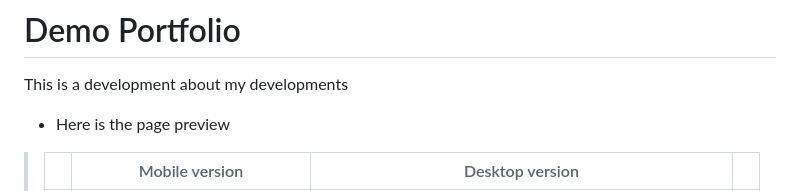
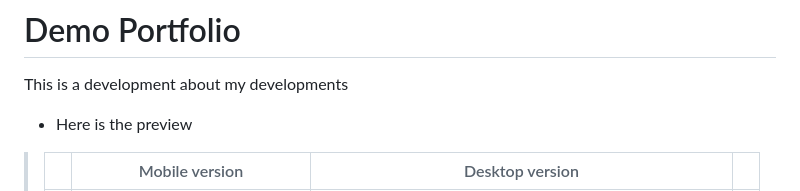
Before and after one commit to AdnanOlarmmi/Personal_Portfolio, a Markdown page: README.md, the part around the change. Rendered like a GitHub page.

```diff
--- a/README.md
+++ b/README.md
@@ -3,7 +3,7 @@
 # Demo Portfolio
 
 This is a development about my developments
-- Here is the page preview
+- Here is the preview
 
 > |     | Mobile version                      | Desktop version                      |     |
 > | --- | ----------------------------------- | ------------------------------------ | --- |
```
